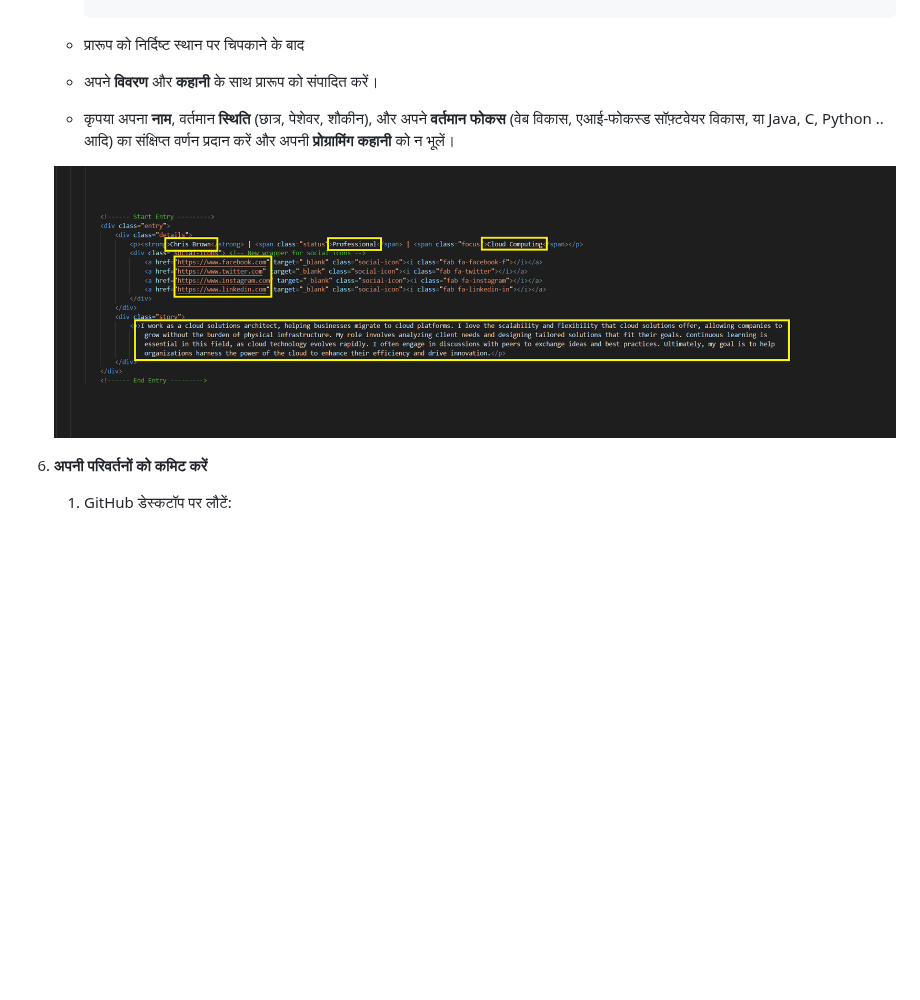
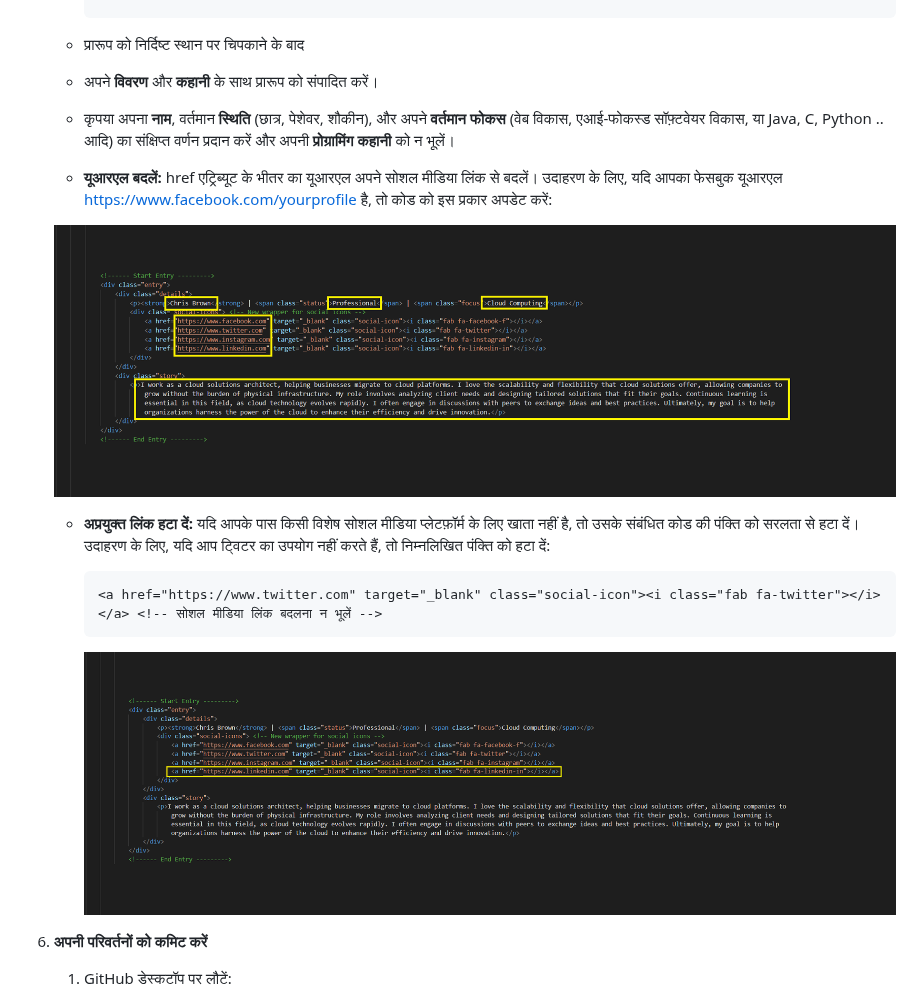
Before and after one commit to Gilgabunada/Programming-Odyssey, a Markdown page: Translations/HINDI.md, the part around the change. Drawn GitHub-style; blank space fills up the shorter version.

````diff
--- a/Translations/HINDI.md
+++ b/Translations/HINDI.md
@@ -134,7 +134,18 @@
    - प्रारूप को निर्दिष्ट स्थान पर चिपकाने के बाद
    - अपने **विवरण** और **कहानी** के साथ प्रारूप को संपादित करें।
    - कृपया अपना **नाम**, वर्तमान **स्थिति** (छात्र, पेशेवर, शौकीन), और अपने **वर्तमान फोकस** (वेब विकास, एआई-फोकस्ड सॉफ़्टवेयर विकास, या Java, C, Python .. आदि) का संक्षिप्त वर्णन प्रदान करें और अपनी **प्रोग्रामिंग कहानी** को न भूलें।
+   - **यूआरएल बदलें:** href एट्रिब्यूट के भीतर का यूआरएल अपने सोशल मीडिया लिंक से बदलें। उदाहरण के लिए, यदि आपका फेसबुक यूआरएल https://www.facebook.com/yourprofile है, तो कोड को इस प्रकार अपडेट करें:
    <img src="https://github.com/Gilgabunada/Programming-Odyssey/blob/main/Step%20images/Editing.png?raw=true" alt="My Image" style="max-width: 30; height: 30;"/>
+
+   - **अप्रयुक्त लिंक हटा दें:**
+       यदि आपके पास किसी विशेष सोशल मीडिया प्लेटफ़ॉर्म के लिए खाता नहीं है, तो उसके संबंधित कोड की पंक्ति को सरलता से हटा दें। उदाहरण के लिए, यदि आप ट्विटर का उपयोग नहीं करते हैं, तो निम्नलिखित पंक्ति को हटा दें:
+
+      ```html
+      <a href="https://www.twitter.com" target="_blank" class="social-icon"><i class="fab fa-twitter"></i></a> <!-- सोशल मीडिया लिंक बदलना न भूलें -->
+      ```
+
+      <img src="https://github.com/Gilgabunada/Programming-Odyssey/blob/main/Step%20images/remove.png?raw=true" alt="My Image" style="max-width: 30; height: 30;"/>
+
 6. **अपनी परिवर्तनों को कमिट करें**
 
    1. GitHub डेस्कटॉप पर लौटें:
````
